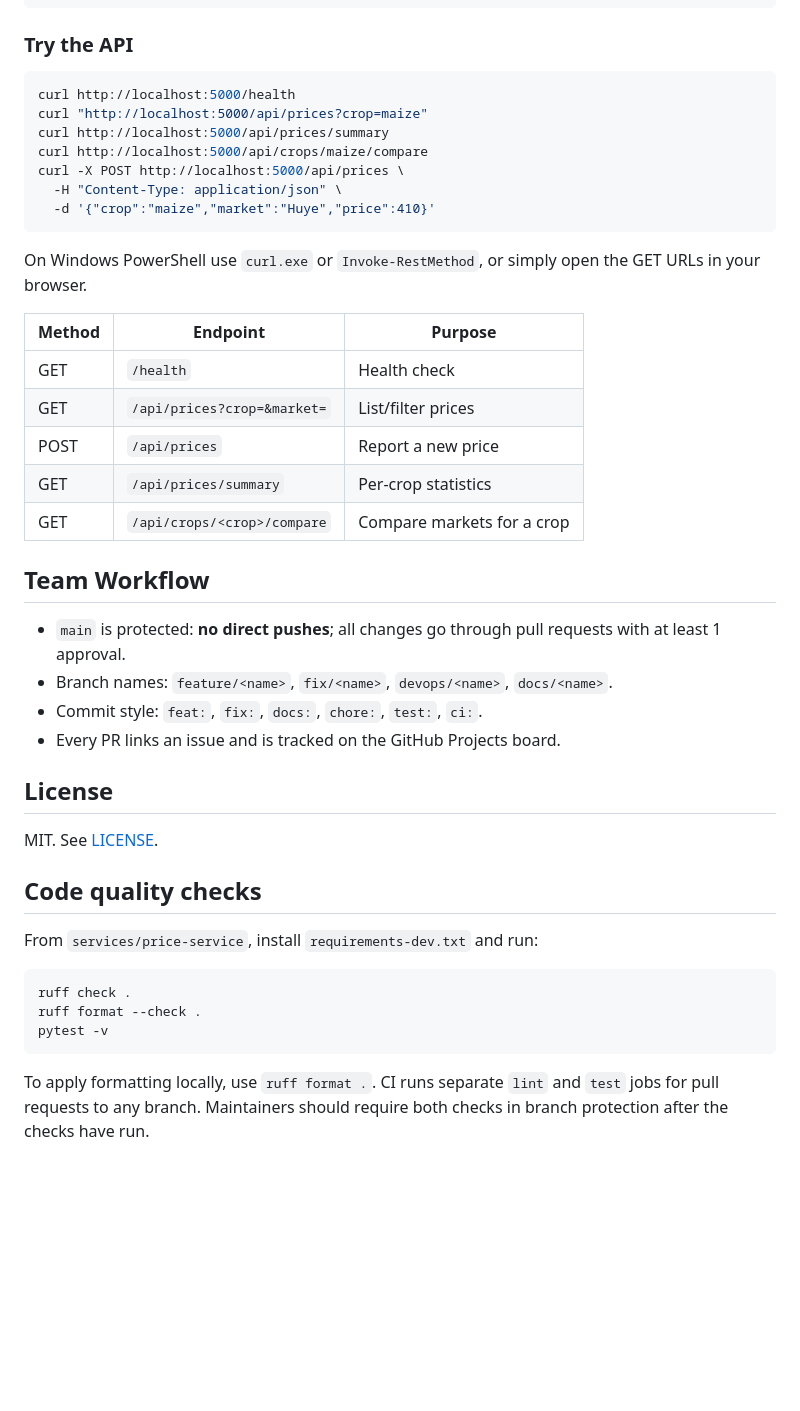
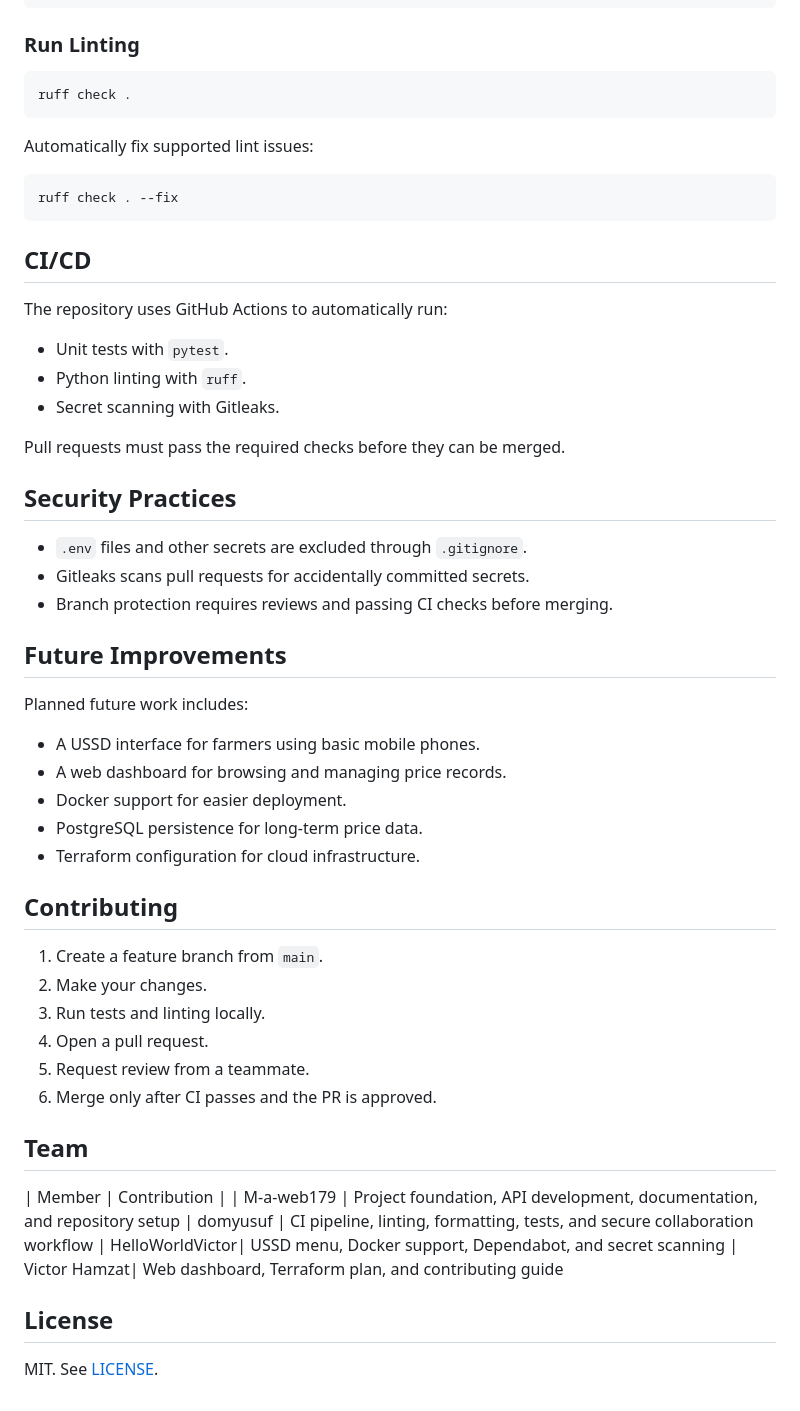
Before and after one commit to M-a-web179/SokoSmart-Group-7-, a Markdown page: README.md, the part around one of its changes. Rendered like a GitHub page; blank space fills up the shorter version.

````diff
--- a/README.md
+++ b/README.md
@@ -80,45 +145,61 @@ python run.py
 pytest -v
 ```
 
-### Try the API
-```bash
-curl http://localhost:5000/health
-curl "http://localhost:5000/api/prices?crop=maize"
-curl http://localhost:5000/api/prices/summary
-curl http://localhost:5000/api/crops/maize/compare
-curl -X POST http://localhost:5000/api/prices \
-  -H "Content-Type: application/json" \
-  -d '{"crop":"maize","market":"Huye","price":410}'
-```
-On Windows PowerShell use `curl.exe` or `Invoke-RestMethod`, or simply open the GET URLs in your browser.
-
-| Method | Endpoint | Purpose |
-|---|---|---|
-| GET | `/health` | Health check |
-| GET | `/api/prices?crop=&market=` | List/filter prices |
-| POST | `/api/prices` | Report a new price |
-| GET | `/api/prices/summary` | Per-crop statistics |
-| GET | `/api/crops/<crop>/compare` | Compare markets for a crop |
-
-## Team Workflow
-- `main` is protected: **no direct pushes**; all changes go through pull requests with at least 1 approval.
-- Branch names: `feature/<name>`, `fix/<name>`, `devops/<name>`, `docs/<name>`.
-- Commit style: `feat:`, `fix:`, `docs:`, `chore:`, `test:`, `ci:`.
-- Every PR links an issue and is tracked on the GitHub Projects board.
-
-## License
-MIT. See [LICENSE](LICENSE).
-
-## Code quality checks
-
-From `services/price-service`, install `requirements-dev.txt` and run:
+### Run Linting
 
 ```bash
 ruff check .
-ruff format --check .
-pytest -v
 ```
 
-To apply formatting locally, use `ruff format .`. CI runs separate `lint` and
-`test` jobs for pull requests to any branch. Maintainers should require both checks
-in branch protection after the checks have run.
+Automatically fix supported lint issues:
+
+```bash
+ruff check . --fix
+```
+
+## CI/CD
+
+The repository uses GitHub Actions to automatically run:
+
+- Unit tests with `pytest`.
+- Python linting with `ruff`.
+- Secret scanning with Gitleaks.
+
+Pull requests must pass the required checks before they can be merged.
+
+## Security Practices
+
+- `.env` files and other secrets are excluded through `.gitignore`.
+- Gitleaks scans pull requests for accidentally committed secrets.
+- Branch protection requires reviews and passing CI checks before merging.
+
+## Future Improvements
+
+Planned future work includes:
+
+- A USSD interface for farmers using basic mobile phones.
+- A web dashboard for browsing and managing price records.
+- Docker support for easier deployment.
+- PostgreSQL persistence for long-term price data.
+- Terraform configuration for cloud infrastructure.
+
+## Contributing
+
+1. Create a feature branch from `main`.
+2. Make your changes.
+3. Run tests and linting locally.
+4. Open a pull request.
+5. Request review from a teammate.
+6. Merge only after CI passes and the PR is approved.
+
+## Team
+
+| Member | Contribution |
+| M-a-web179 | Project foundation, API development, documentation, and repository setup
+| domyusuf | CI pipeline, linting, formatting, tests, and secure collaboration workflow
+| HelloWorldVictor| USSD menu, Docker support, Dependabot, and secret scanning
+| Victor Hamzat| Web dashboard, Terraform plan, and contributing guide
+
+## License
+
+MIT. See [LICENSE](LICENSE).
````
Also changed, not shown: other parts of README.md (+121 -56 lines).
